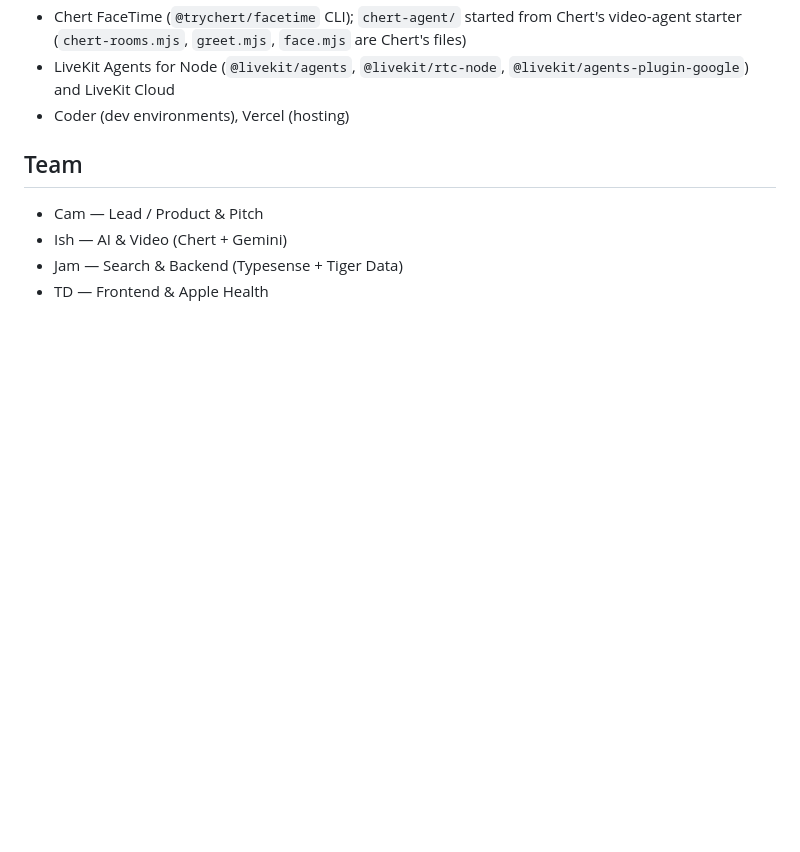
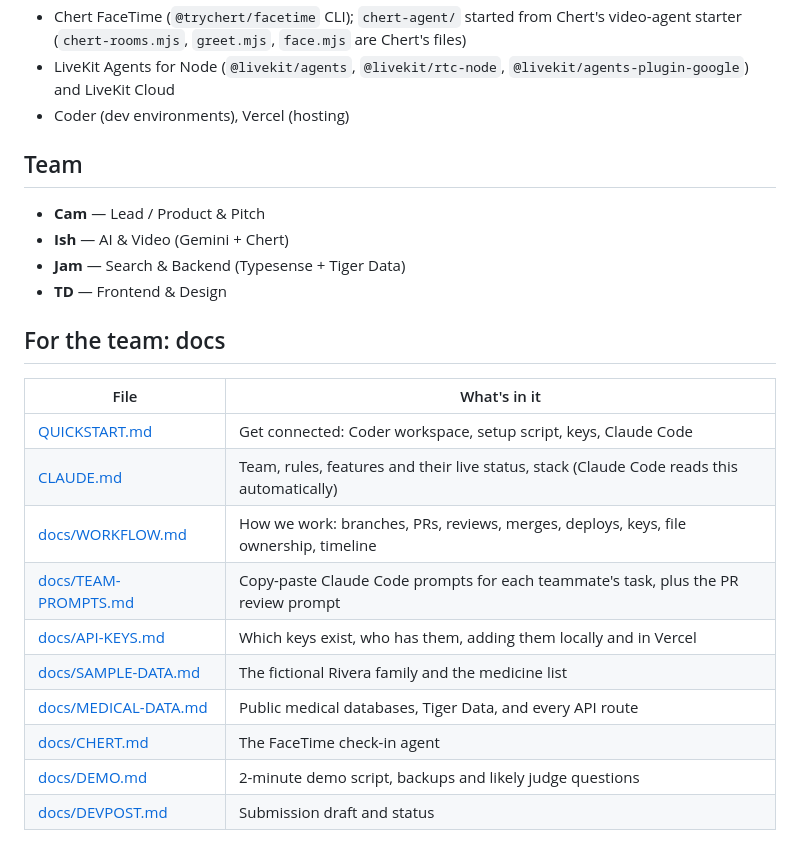
Before and after one commit to GldnCh/EmoryHacks2026, a Markdown page: README.md, the part around one of its changes. Drawn GitHub-style; blank space fills up the shorter version.

```diff
--- a/README.md
+++ b/README.md
@@ -51,7 +87,21 @@ Emory Hacks requires separating original work from frameworks. Update this as fe
 - Coder (dev environments), Vercel (hosting)
 
 ## Team
-- Cam — Lead / Product & Pitch
-- Ish — AI & Video (Chert + Gemini)
-- Jam — Search & Backend (Typesense + Tiger Data)
-- TD — Frontend & Apple Health
+- **Cam** — Lead / Product & Pitch
+- **Ish** — AI & Video (Gemini + Chert)
+- **Jam** — Search & Backend (Typesense + Tiger Data)
+- **TD** — Frontend & Design
+
+## For the team: docs
+| File | What's in it |
+|---|---|
+| [QUICKSTART.md](QUICKSTART.md) | Get connected: Coder workspace, setup script, keys, Claude Code |
+| [CLAUDE.md](CLAUDE.md) | Team, rules, features and their live status, stack (Claude Code reads this automatically) |
+| [docs/WORKFLOW.md](docs/WORKFLOW.md) | How we work: branches, PRs, reviews, merges, deploys, keys, file ownership, timeline |
+| [docs/TEAM-PROMPTS.md](docs/TEAM-PROMPTS.md) | Copy-paste Claude Code prompts for each teammate's task, plus the PR review prompt |
+| [docs/API-KEYS.md](docs/API-KEYS.md) | Which keys exist, who has them, adding them locally and in Vercel |
+| [docs/SAMPLE-DATA.md](docs/SAMPLE-DATA.md) | The fictional Rivera family and the medicine list |
+| [docs/MEDICAL-DATA.md](docs/MEDICAL-DATA.md) | Public medical databases, Tiger Data, and every API route |
+| [docs/CHERT.md](docs/CHERT.md) | The FaceTime check-in agent |
+| [docs/DEMO.md](docs/DEMO.md) | 2-minute demo script, backups and likely judge questions |
+| [docs/DEVPOST.md](docs/DEVPOST.md) | Submission draft and status |
```
Also changed, not shown: other parts of README.md (+54 -18 lines), docs/images/checkin.jpg (added), docs/images/dashboard.jpg (added), docs/images/rosa-blood-pressure.jpg (added), docs/images/tiger-data.jpg (added).
